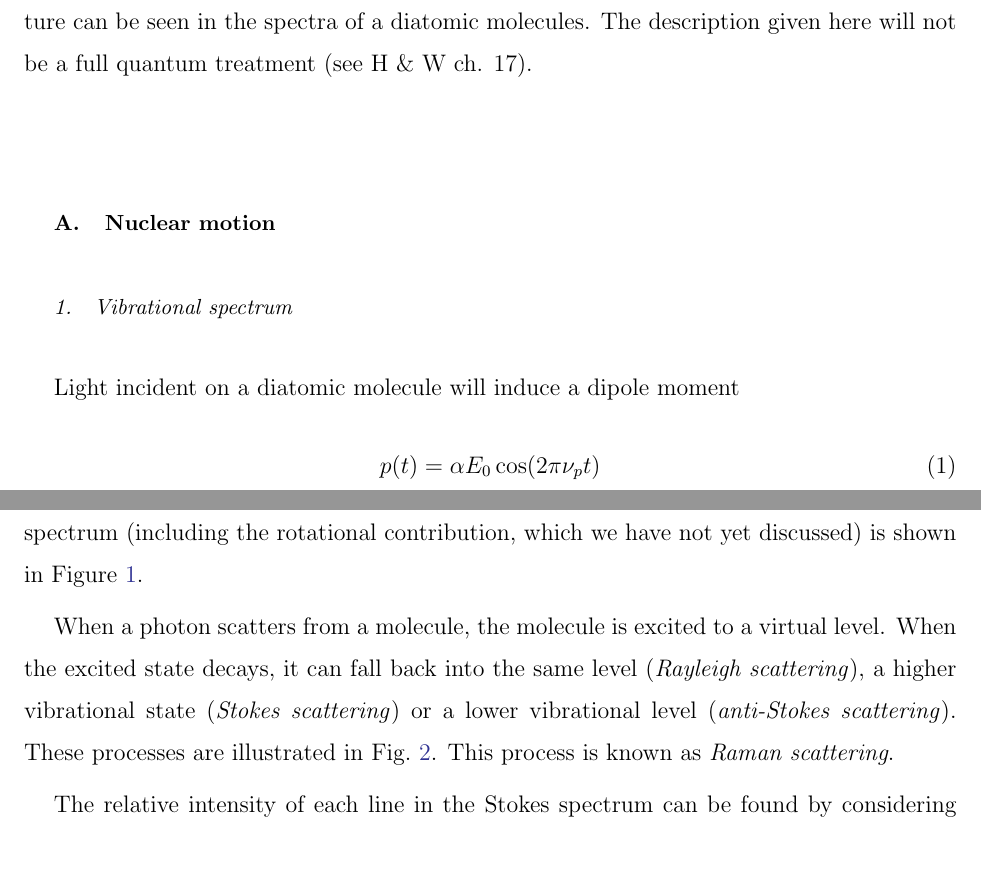
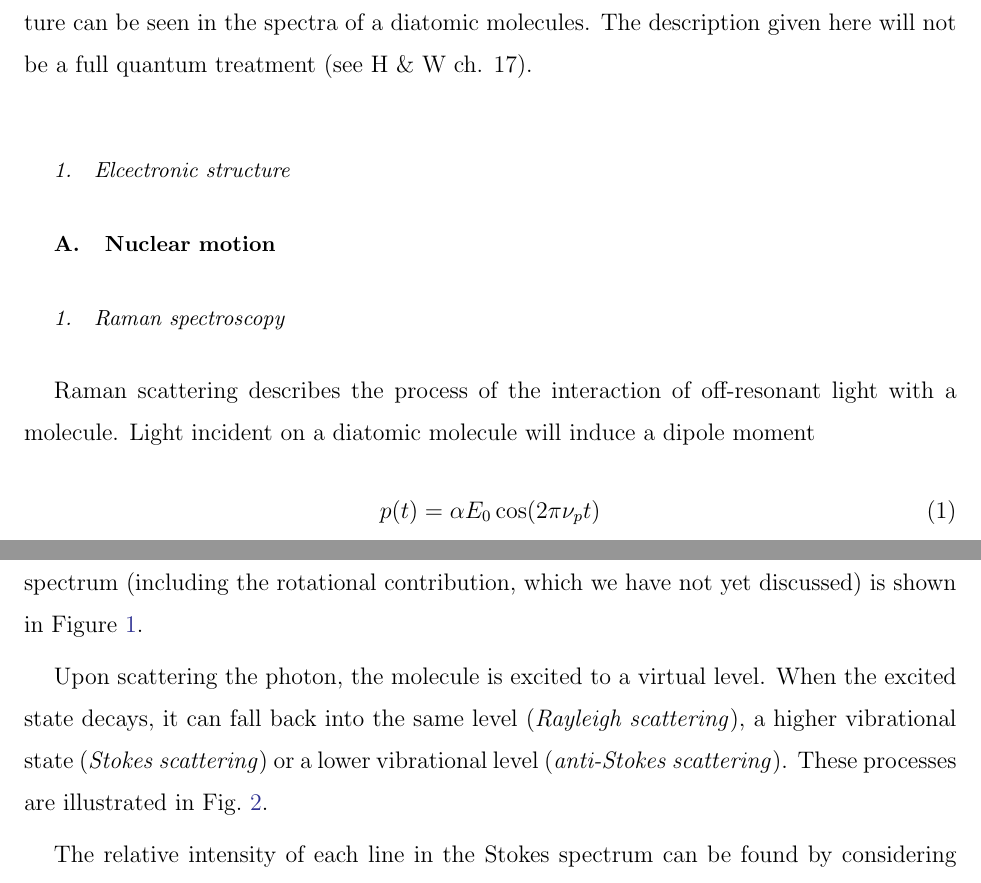
Before and after one commit to mcgarc/ccm4d, a LaTeX paper (main.tex, which reads sections/diatomic_spectroscopy.tex): two parts of pages 4 and 5 of 7, joined at a grey line, cut so that both start at the same text, the shorter picture padded with empty space. Compiled offline with pdfLaTeX.

Commit message:
Remove Raman vs. on resonance rotation confusion

```diff
--- a/sections/diatomic_spectroscopy.tex
+++ b/sections/diatomic_spectroscopy.tex
@@ -2,14 +2,18 @@ In this section we will see how the combined vibrational, rotational and
 electronic structure can be seen in the spectra of a diatomic molecules. The
 description given here will not be a full quantum treatment (see H \& W ch. 17).
 
+\subsubsection{Elcectronic structure}
+
 \subsection{Nuclear motion}
 
-\subsubsection{Vibrational spectrum}
+\subsubsection{Raman spectroscopy}
 
-Light incident on a diatomic molecule will induce a dipole moment
+Raman scattering describes the process of the interaction of off-resonant light
+with a molecule.  Light incident on a diatomic molecule will induce a dipole
+moment
 %
 \begin{equation}
-p(t) = \alpha E_0 \cos(2\pi\nu_p t)
+  p(t) = \alpha E_0 \cos(2\pi\nu_p t)
 \end{equation}
 %
 where $\alpha$ is the polarisability of the molecule, and $E_0$ and $\nu_p$ are
@@ -56,12 +60,11 @@ discussed) is shown in Figure \ref{diaspec:fig:totalraman}.
   \label{diaspec:fig:totalraman}
 \end{figure}
 
-When a photon scatters from a molecule, the molecule is excited to a virtual
-level. When the excited state decays, it can fall back into the same level
-(\emph{Rayleigh scattering}), a higher vibrational state (\emph{Stokes
-scattering}) or a lower vibrational level (\emph{anti-Stokes scattering}). These
-processes are illustrated in \myfigref{diaspec:fig:ramanscatter}. This process
-is known as \emph{Raman scattering}.
+Upon scattering the photon, the molecule is excited to a virtual level. When the
+excited state decays, it can fall back into the same level (\emph{Rayleigh
+scattering}), a higher vibrational state (\emph{Stokes scattering}) or a lower
+vibrational level (\emph{anti-Stokes scattering}). These processes are
+illustrated in \myfigref{diaspec:fig:ramanscatter}.
 
 \begin{figure}
   % TODO
```
Also changed, not shown: sections/diatomic_spectroscopy.tex (6 more changed lines).
